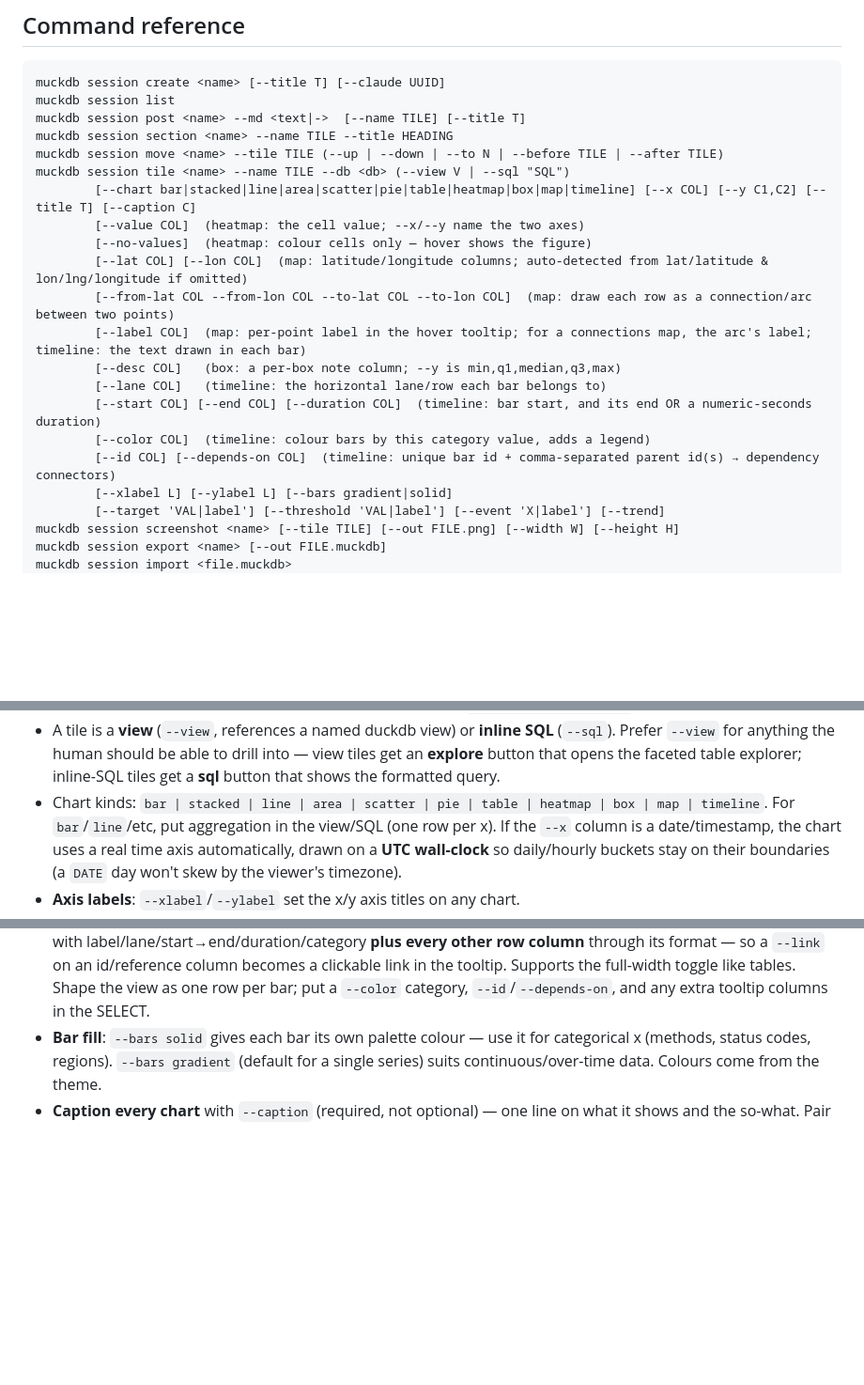
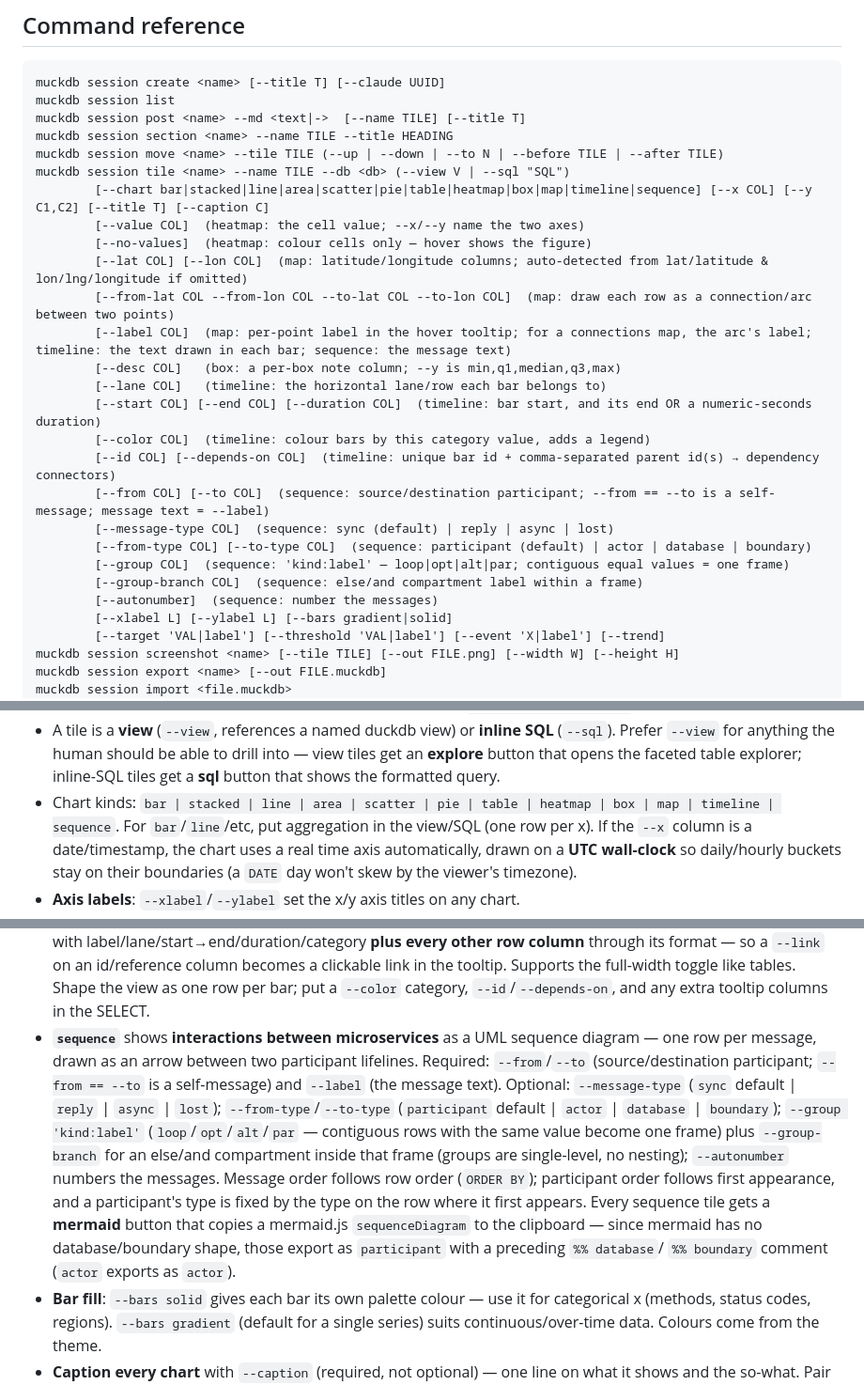
Before and after one commit to nickkaltner/muckdb, a Markdown page: CLAUDE.md, 3 parts joined by grey strips. Shown at 94% size. Drawn GitHub-style; blank space fills up the shorter version.

Commit message:
docs: sequence diagram tile (skill + CLAUDE)
Document the new sequence chart-kind (Tasks 1-4) in both the skill
reference and CLAUDE.md: usage-block flags, chart-kind list, and a
dedicated Sequence tiles section in SKILL.md mirroring Timeline tiles.

Co-Authored-By: Claude Opus 4.8 (1M context) <noreply@anthropic.com>

```diff
--- a/CLAUDE.md
+++ b/CLAUDE.md
@@ -68,17 +68,23 @@ muckdb session post <name> --md <text|->  [--name TILE] [--title T]
 muckdb session section <name> --name TILE --title HEADING
 muckdb session move <name> --tile TILE (--up | --down | --to N | --before TILE | --after TILE)
 muckdb session tile <name> --name TILE --db <db> (--view V | --sql "SQL")
-        [--chart bar|stacked|line|area|scatter|pie|table|heatmap|box|map|timeline] [--x COL] [--y C1,C2] [--title T] [--caption C]
+        [--chart bar|stacked|line|area|scatter|pie|table|heatmap|box|map|timeline|sequence] [--x COL] [--y C1,C2] [--title T] [--caption C]
         [--value COL]  (heatmap: the cell value; --x/--y name the two axes)
         [--no-values]  (heatmap: colour cells only — hover shows the figure)
         [--lat COL] [--lon COL]  (map: latitude/longitude columns; auto-detected from lat/latitude & lon/lng/longitude if omitted)
         [--from-lat COL --from-lon COL --to-lat COL --to-lon COL]  (map: draw each row as a connection/arc between two points)
-        [--label COL]  (map: per-point label in the hover tooltip; for a connections map, the arc's label; timeline: the text drawn in each bar)
+        [--label COL]  (map: per-point label in the hover tooltip; for a connections map, the arc's label; timeline: the text drawn in each bar; sequence: the message text)
         [--desc COL]   (box: a per-box note column; --y is min,q1,median,q3,max)
         [--lane COL]   (timeline: the horizontal lane/row each bar belongs to)
         [--start COL] [--end COL] [--duration COL]  (timeline: bar start, and its end OR a numeric-seconds duration)
         [--color COL]  (timeline: colour bars by this category value, adds a legend)
         [--id COL] [--depends-on COL]  (timeline: unique bar id + comma-separated parent id(s) → dependency connectors)
+        [--from COL] [--to COL]  (sequence: source/destination participant; --from == --to is a self-message; message text = --label)
+        [--message-type COL]  (sequence: sync (default) | reply | async | lost)
+        [--from-type COL] [--to-type COL]  (sequence: participant (default) | actor | database | boundary)
+        [--group COL]  (sequence: 'kind:label' — loop|opt|alt|par; contiguous equal values = one frame)
+        [--group-branch COL]  (sequence: else/and compartment label within a frame)
+        [--autonumber]  (sequence: number the messages)
         [--xlabel L] [--ylabel L] [--bars gradient|solid]
         [--target 'VAL|label'] [--threshold 'VAL|label'] [--event 'X|label'] [--trend]
 muckdb session screenshot <name> [--tile TILE] [--out FILE.png] [--width W] [--height H]
@@ -112,7 +118,7 @@ muckdb session rm <name> [--tile TILE]
   SQL** (`--sql`). Prefer `--view` for anything the human should be able to drill
   into — view tiles get an **explore** button that opens the faceted table
   explorer; inline-SQL tiles get a **sql** button that shows the formatted query.
-- Chart kinds: `bar | stacked | line | area | scatter | pie | table | heatmap | box | map | timeline`. For
+- Chart kinds: `bar | stacked | line | area | scatter | pie | table | heatmap | box | map | timeline | sequence`. For
   `bar`/`line`/etc, put aggregation in the view/SQL (one row per x). If the `--x`
   column is a date/timestamp, the chart uses a real time axis automatically, drawn
   on a **UTC wall-clock** so daily/hourly buckets stay on their boundaries (a
@@ -183,6 +189,22 @@ muckdb session rm <name> [--tile TILE]
   full-width toggle like tables. Shape the view as one row per bar; put a
   `--color` category, `--id`/`--depends-on`, and any extra tooltip columns in the
   SELECT.
+- **`sequence`** shows **interactions between microservices** as a UML
+  sequence diagram — one row per message, drawn as an arrow between two
+  participant lifelines. Required: `--from`/`--to` (source/destination
+  participant; `--from == --to` is a self-message) and `--label` (the message
+  text). Optional: `--message-type` (`sync` default | `reply` | `async` |
+  `lost`); `--from-type`/`--to-type` (`participant` default | `actor` |
+  `database` | `boundary`); `--group 'kind:label'` (`loop`/`opt`/`alt`/`par` —
+  contiguous rows with the same value become one frame) plus `--group-branch`
+  for an else/and compartment inside that frame (groups are single-level, no
+  nesting); `--autonumber` numbers the messages. Message order follows row
+  order (`ORDER BY`); participant order follows first appearance, and a
+  participant's type is fixed by the type on the row where it first appears.
+  Every sequence tile gets a **mermaid** button that copies a mermaid.js
+  `sequenceDiagram` to the clipboard — since mermaid has no database/boundary
+  shape, those export as `participant` with a preceding `%% database`/
+  `%% boundary` comment (`actor` exports as `actor`).
 - **Bar fill**: `--bars solid` gives each bar its own palette colour — use it for
   categorical x (methods, status codes, regions). `--bars gradient` (default for a
   single series) suits continuous/over-time data. Colours come from the theme.
```
Also changed, not shown: 1 other file.
